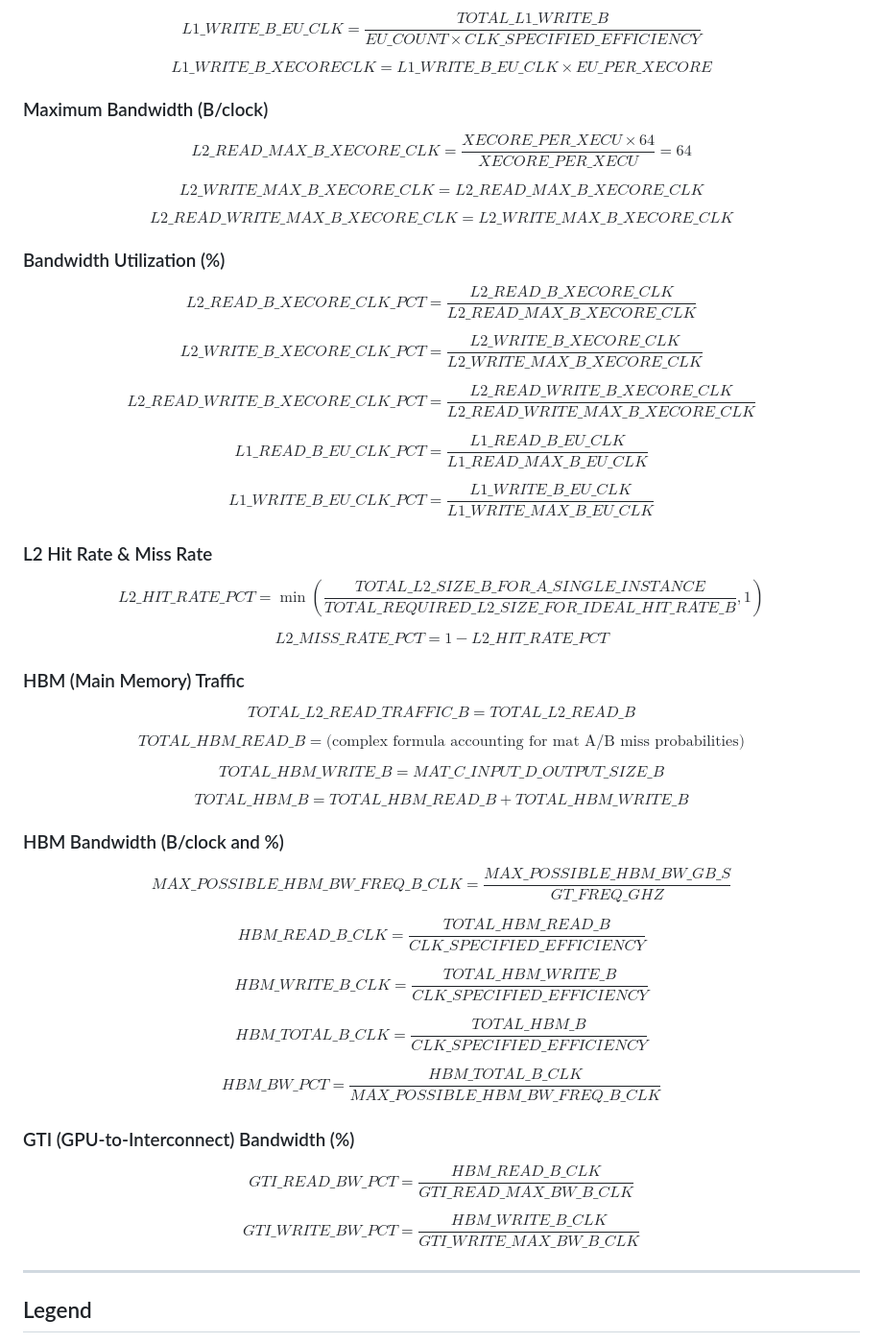
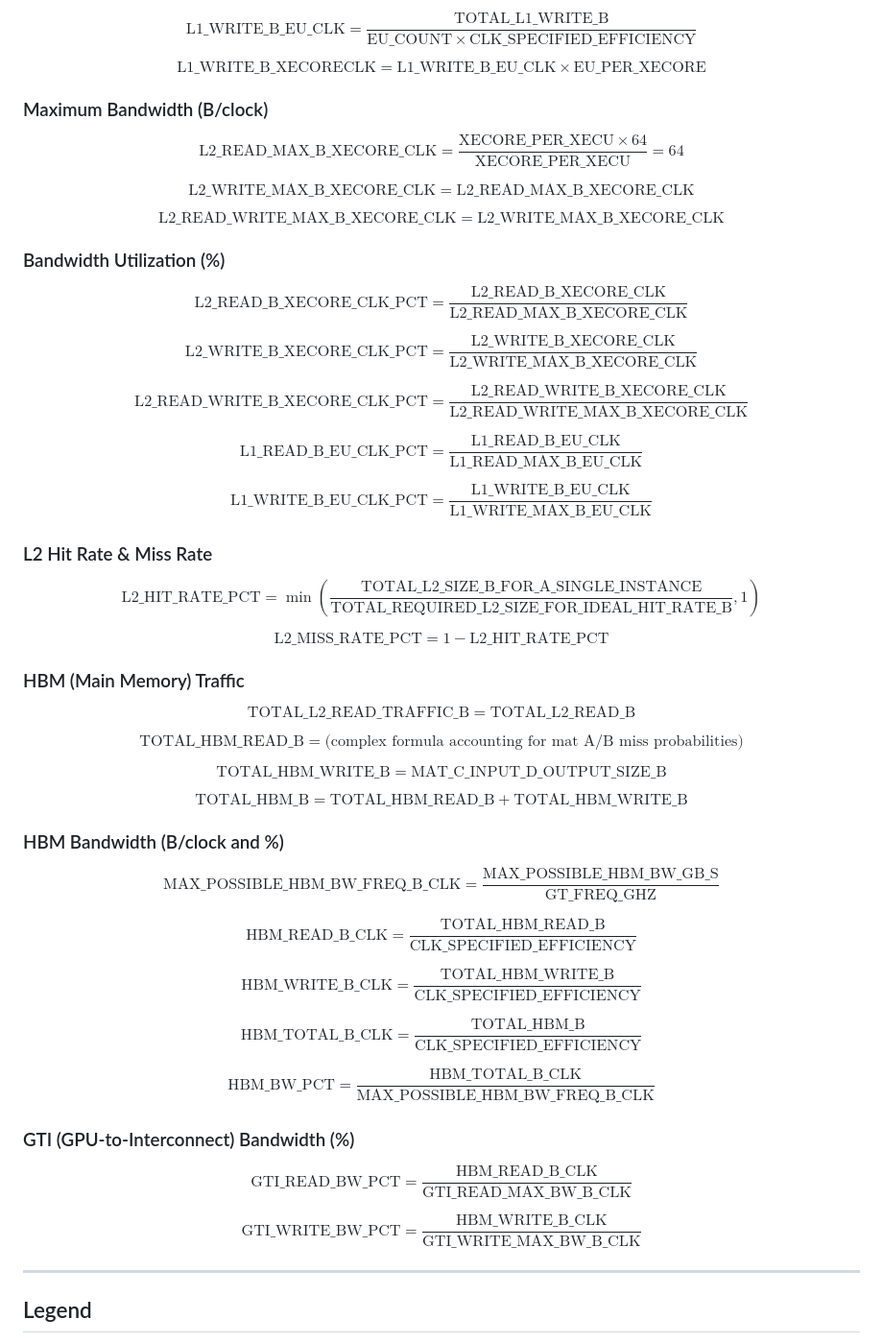
Before and after one commit to cli17/gemmanalytics, a Markdown page: EQUATIONS.md, the part around one of its changes. Shown at 96% size. GitHub-like rendering.

```diff
--- a/EQUATIONS.md
+++ b/EQUATIONS.md
@@ -173,61 +173,61 @@ $${L1\_READ\_B\_XECORE\_CLK} = {L1\_READ\_B\_EU\_CLK} \times {EU\_PER\_XECORE}$$
 
-$${L1\_WRITE\_B\_EU\_CLK} = \frac{{TOTAL\_L1\_WRITE\_B}}{{EU\_COUNT} \times {CLK\_SPECIFIED\_EFFICIENCY}}$$
+$$\mathrm{L1\_WRITE\_B\_EU\_CLK} = \frac{\mathrm{TOTAL\_L1\_WRITE\_B}}{\mathrm{EU\_COUNT} \times \mathrm{CLK\_SPECIFIED\_EFFICIENCY}}$$
 
-$${L1\_WRITE\_B\_XECORECLK} = {L1\_WRITE\_B\_EU\_CLK} \times {EU\_PER\_XECORE}$$
+$$\mathrm{L1\_WRITE\_B\_XECORECLK} = \mathrm{L1\_WRITE\_B\_EU\_CLK} \times \mathrm{EU\_PER\_XECORE}$$
 
 ### Maximum Bandwidth (B/clock)
 
-$${L2\_READ\_MAX\_B\_XECORE\_CLK} = \frac{{XECORE\_PER\_XECU} \times 64}{{XECORE\_PER\_XECU}} = 64$$
+$$\mathrm{L2\_READ\_MAX\_B\_XECORE\_CLK} = \frac{\mathrm{XECORE\_PER\_XECU} \times 64}{\mathrm{XECORE\_PER\_XECU}} = 64$$
 
-$${L2\_WRITE\_MAX\_B\_XECORE\_CLK} = {L2\_READ\_MAX\_B\_XECORE\_CLK}$$
+$$\mathrm{L2\_WRITE\_MAX\_B\_XECORE\_CLK} = \mathrm{L2\_READ\_MAX\_B\_XECORE\_CLK}$$
 
-$${L2\_READ\_WRITE\_MAX\_B\_XECORE\_CLK} = {L2\_WRITE\_MAX\_B\_XECORE\_CLK}$$
+$$\mathrm{L2\_READ\_WRITE\_MAX\_B\_XECORE\_CLK} = \mathrm{L2\_WRITE\_MAX\_B\_XECORE\_CLK}$$
 
 ### Bandwidth Utilization (%)
 
-$${L2\_READ\_B\_XECORE\_CLK\_PCT} = \frac{{L2\_READ\_B\_XECORE\_CLK}}{{L2\_READ\_MAX\_B\_XECORE\_CLK}}$$
+$$\mathrm{L2\_READ\_B\_XECORE\_CLK\_PCT} = \frac{\mathrm{L2\_READ\_B\_XECORE\_CLK}}{\mathrm{L2\_READ\_MAX\_B\_XECORE\_CLK}}$$
 
-$${L2\_WRITE\_B\_XECORE\_CLK\_PCT} = \frac{{L2\_WRITE\_B\_XECORE\_CLK}}{{L2\_WRITE\_MAX\_B\_XECORE\_CLK}}$$
+$$\mathrm{L2\_WRITE\_B\_XECORE\_CLK\_PCT} = \frac{\mathrm{L2\_WRITE\_B\_XECORE\_CLK}}{\mathrm{L2\_WRITE\_MAX\_B\_XECORE\_CLK}}$$
 
-$${L2\_READ\_WRITE\_B\_XECORE\_CLK\_PCT} = \frac{{L2\_READ\_WRITE\_B\_XECORE\_CLK}}{{L2\_READ\_WRITE\_MAX\_B\_XECORE\_CLK}}$$
+$$\mathrm{L2\_READ\_WRITE\_B\_XECORE\_CLK\_PCT} = \frac{\mathrm{L2\_READ\_WRITE\_B\_XECORE\_CLK}}{\mathrm{L2\_READ\_WRITE\_MAX\_B\_XECORE\_CLK}}$$
 
-$${L1\_READ\_B\_EU\_CLK\_PCT} = \frac{{L1\_READ\_B\_EU\_CLK}}{{L1\_READ\_MAX\_B\_EU\_CLK}}$$
+$$\mathrm{L1\_READ\_B\_EU\_CLK\_PCT} = \frac{\mathrm{L1\_READ\_B\_EU\_CLK}}{\mathrm{L1\_READ\_MAX\_B\_EU\_CLK}}$$
 
-$${L1\_WRITE\_B\_EU\_CLK\_PCT} = \frac{{L1\_WRITE\_B\_EU\_CLK}}{{L1\_WRITE\_MAX\_B\_EU\_CLK}}$$
+$$\mathrm{L1\_WRITE\_B\_EU\_CLK\_PCT} = \frac{\mathrm{L1\_WRITE\_B\_EU\_CLK}}{\mathrm{L1\_WRITE\_MAX\_B\_EU\_CLK}}$$
 
 ### L2 Hit Rate & Miss Rate
 
-$${L2\_HIT\_RATE\_PCT} = \min\left(\frac{{TOTAL\_L2\_SIZE\_B\_FOR\_A\_SINGLE\_INSTANCE}}{{TOTAL\_REQUIRED\_L2\_SIZE\_FOR\_IDEAL\_HIT\_RATE\_B}}, 1\right)$$
+$$\mathrm{L2\_HIT\_RATE\_PCT} = \min\left(\frac{\mathrm{TOTAL\_L2\_SIZE\_B\_FOR\_A\_SINGLE\_INSTANCE}}{\mathrm{TOTAL\_REQUIRED\_L2\_SIZE\_FOR\_IDEAL\_HIT\_RATE\_B}}, 1\right)$$
 
-$${L2\_MISS\_RATE\_PCT} = 1 - {L2\_HIT\_RATE\_PCT}$$
+$$\mathrm{L2\_MISS\_RATE\_PCT} = 1 - \mathrm{L2\_HIT\_RATE\_PCT}$$
 
 ### HBM (Main Memory) Traffic
 
-$${TOTAL\_L2\_READ\_TRAFFIC\_B} = {TOTAL\_L2\_READ\_B}$$
+$$\mathrm{TOTAL\_L2\_READ\_TRAFFIC\_B} = \mathrm{TOTAL\_L2\_READ\_B}$$
 
-$${TOTAL\_HBM\_READ\_B} = \text{(complex formula accounting for mat A/B miss probabilities)}$$
+$$\mathrm{TOTAL\_HBM\_READ\_B} = \text{(complex formula accounting for mat A/B miss probabilities)}$$
 
-$${TOTAL\_HBM\_WRITE\_B} = {MAT\_C\_INPUT\_D\_OUTPUT\_SIZE\_B}$$
+$$\mathrm{TOTAL\_HBM\_WRITE\_B} = \mathrm{MAT\_C\_INPUT\_D\_OUTPUT\_SIZE\_B}$$
 
-$${TOTAL\_HBM\_B} = {TOTAL\_HBM\_READ\_B} + {TOTAL\_HBM\_WRITE\_B}$$
+$$\mathrm{TOTAL\_HBM\_B} = \mathrm{TOTAL\_HBM\_READ\_B} + \mathrm{TOTAL\_HBM\_WRITE\_B}$$
 
 ### HBM Bandwidth (B/clock and %)
 
-$${MAX\_POSSIBLE\_HBM\_BW\_FREQ\_B\_CLK} = \frac{{MAX\_POSSIBLE\_HBM\_BW\_GB\_S}}{{GT\_FREQ\_GHZ}}$$
+$$\mathrm{MAX\_POSSIBLE\_HBM\_BW\_FREQ\_B\_CLK} = \frac{\mathrm{MAX\_POSSIBLE\_HBM\_BW\_GB\_S}}{\mathrm{GT\_FREQ\_GHZ}}$$
 
-$${HBM\_READ\_B\_CLK} = \frac{{TOTAL\_HBM\_READ\_B}}{{CLK\_SPECIFIED\_EFFICIENCY}}$$
+$$\mathrm{HBM\_READ\_B\_CLK} = \frac{\mathrm{TOTAL\_HBM\_READ\_B}}{\mathrm{CLK\_SPECIFIED\_EFFICIENCY}}$$
 
-$${HBM\_WRITE\_B\_CLK} = \frac{{TOTAL\_HBM\_WRITE\_B}}{{CLK\_SPECIFIED\_EFFICIENCY}}$$
+$$\mathrm{HBM\_WRITE\_B\_CLK} = \frac{\mathrm{TOTAL\_HBM\_WRITE\_B}}{\mathrm{CLK\_SPECIFIED\_EFFICIENCY}}$$
 
-$${HBM\_TOTAL\_B\_CLK} = \frac{{TOTAL\_HBM\_B}}{{CLK\_SPECIFIED\_EFFICIENCY}}$$
+$$\mathrm{HBM\_TOTAL\_B\_CLK} = \frac{\mathrm{TOTAL\_HBM\_B}}{\mathrm{CLK\_SPECIFIED\_EFFICIENCY}}$$
 
-$${HBM\_BW\_PCT} = \frac{{HBM\_TOTAL\_B\_CLK}}{{MAX\_POSSIBLE\_HBM\_BW\_FREQ\_B\_CLK}}$$
+$$\mathrm{HBM\_BW\_PCT} = \frac{\mathrm{HBM\_TOTAL\_B\_CLK}}{\mathrm{MAX\_POSSIBLE\_HBM\_BW\_FREQ\_B\_CLK}}$$
 
 ### GTI (GPU-to-Interconnect) Bandwidth (%)
 
-$${GTI\_READ\_BW\_PCT} = \frac{{HBM\_READ\_B\_CLK}}{{GTI\_READ\_MAX\_BW\_B\_CLK}}$$
+$$\mathrm{GTI\_READ\_BW\_PCT} = \frac{\mathrm{HBM\_READ\_B\_CLK}}{\mathrm{GTI\_READ\_MAX\_BW\_B\_CLK}}$$
 
-$${GTI\_WRITE\_BW\_PCT} = \frac{{HBM\_WRITE\_B\_CLK}}{{GTI\_WRITE\_MAX\_BW\_B\_CLK}}$$
+$$\mathrm{GTI\_WRITE\_BW\_PCT} = \frac{\mathrm{HBM\_WRITE\_B\_CLK}}{\mathrm{GTI\_WRITE\_MAX\_BW\_B\_CLK}}$$
 
 ---
 
```
Also changed, not shown: other parts of EQUATIONS.md (+73 -73 lines).
